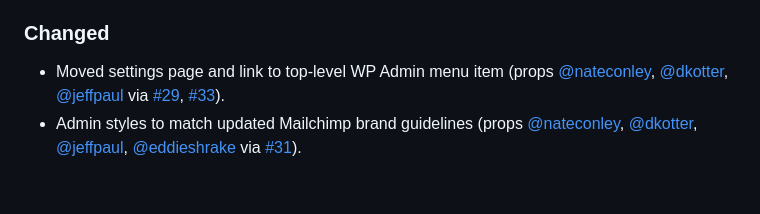
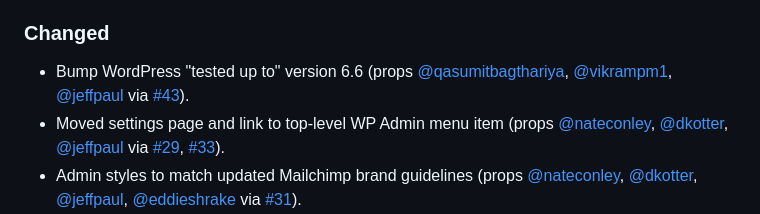
Before and after one commit to mailchimp/wordpress, a Markdown page: CHANGELOG.md, the part around the change. Drawn GitHub-style; blank space fills up the shorter version.

```diff
--- a/CHANGELOG.md
+++ b/CHANGELOG.md
@@ -15,6 +15,7 @@ All notable changes to this project will be documented in this file, per [the Ke
 - Plugin icon and banner assets (props [@eddieshrake](https://github.com/eddieshrake), [@jeffpaul](https://github.com/jeffpaul), [@dkotter](https://github.com/dkotter) via [#28](https://github.com/mailchimp/wordpress/pull/28)).
 
 ### Changed
+- Bump WordPress "tested up to" version 6.6 (props [@qasumitbagthariya](https://github.com/qasumitbagthariya), [@vikrampm1](https://github.com/vikrampm1), [@jeffpaul](https://github.com/jeffpaul) via [#43](https://github.com/mailchimp/wordpress/pull/43)).
 - Moved settings page and link to top-level WP Admin menu item (props [@nateconley](https://github.com/nateconley), [@dkotter](https://github.com/dkotter), [@jeffpaul](https://github.com/jeffpaul) via [#29](https://github.com/mailchimp/wordpress/pull/29), [#33](https://github.com/mailchimp/wordpress/pull/33)).
 - Admin styles to match updated Mailchimp brand guidelines (props [@nateconley](https://github.com/nateconley), [@dkotter](https://github.com/dkotter), [@jeffpaul](https://github.com/jeffpaul), [@eddieshrake](https://github.com/eddieshrake) via [#31](https://github.com/mailchimp/wordpress/pull/31)).
 - Replaced references of MailChimp to Mailchimp except where those references are explicitly functional code (to limit the additional class/function updates needed) (props [@jeffpaul](https://github.com/jeffpaul), [@dkotter](https://github.com/dkotter) via [#14](https://github.com/mailchimp/wordpress/pull/14)).
```
